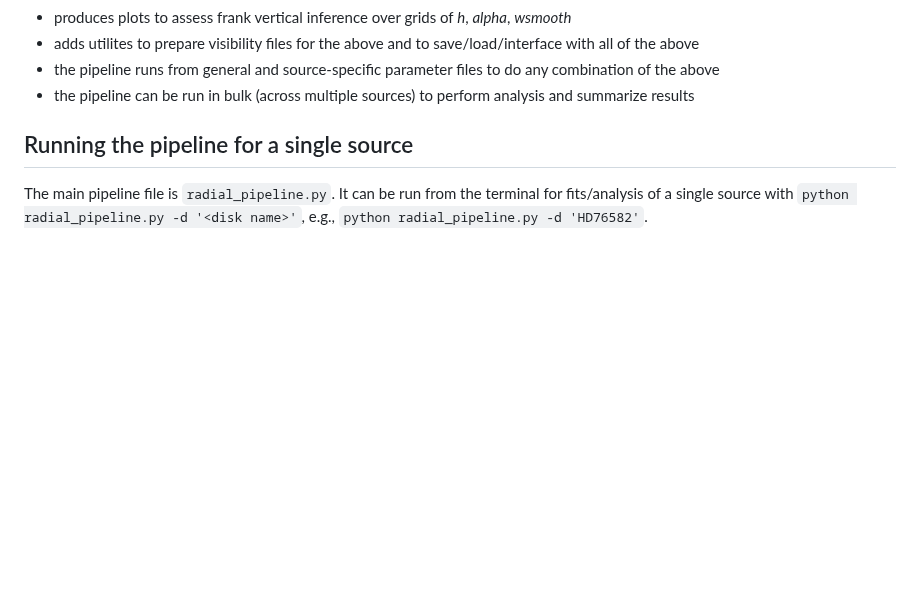
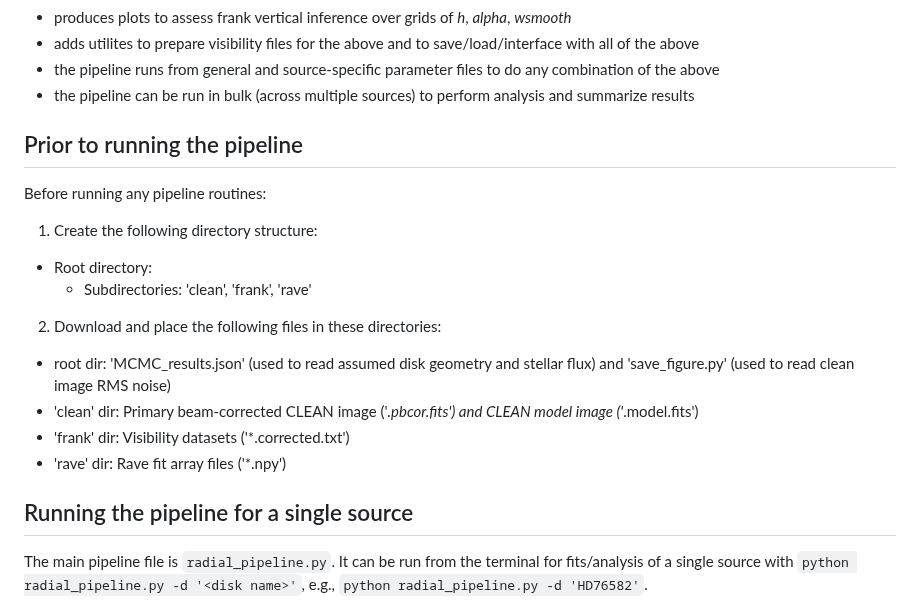
Before and after one commit to jeffjennings/arksia, a Markdown page: README.md, the part around the change. Rendered like a GitHub page; blank space fills up the shorter version.

Commit message:
radial pipeline: add data prep guide to README

```diff
--- a/README.md
+++ b/README.md
@@ -17,6 +17,19 @@ The pipeline is run from the terminal using input parameter files. As of June 20
 - adds utilites to prepare visibility files for the above and to save/load/interface with all of the above
 - the pipeline runs from general and source-specific parameter files to do any combination of the above
 - the pipeline can be run in bulk (across multiple sources) to perform analysis and summarize results
+
+Prior to running the pipeline
+-----------------------------
+Before running any pipeline routines:
+1) Create the following directory structure:
+- Root directory: <disk name>
+    - Subdirectories: 'clean', 'frank', 'rave'
+
+2) Download and place the following files in these directories:
+- root dir: 'MCMC_results.json' (used to read assumed disk geometry and stellar flux) and 'save_figure.py' (used to read clean image RMS noise)
+- 'clean' dir: Primary beam-corrected CLEAN image ('*.pbcor.fits') and CLEAN model image ('*.model.fits')
+- 'frank' dir: Visibility datasets ('*.corrected.txt')
+- 'rave' dir: Rave fit array files ('*.npy')
 
 Running the pipeline for a single source
 ----------------------------------------
```
